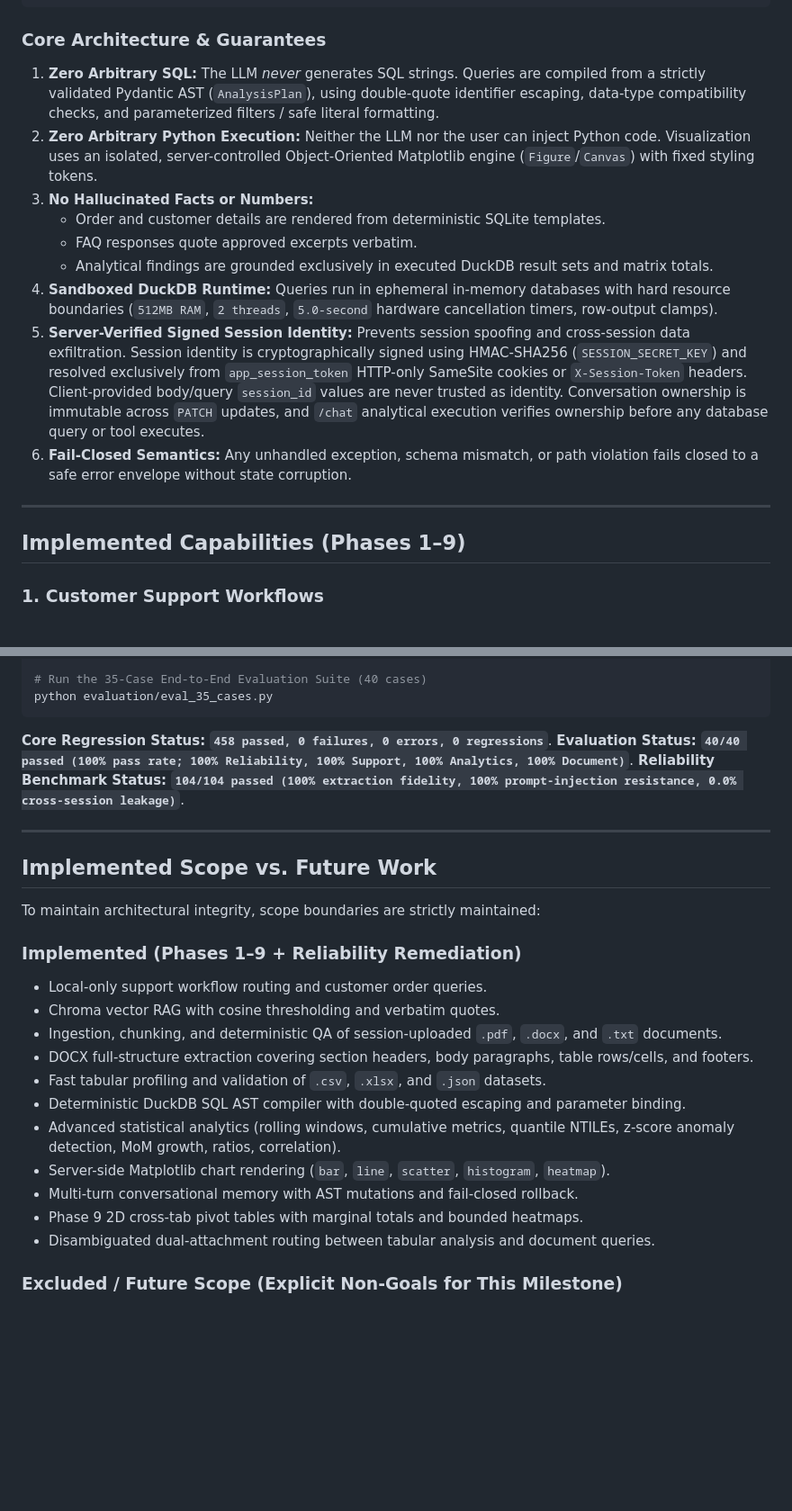
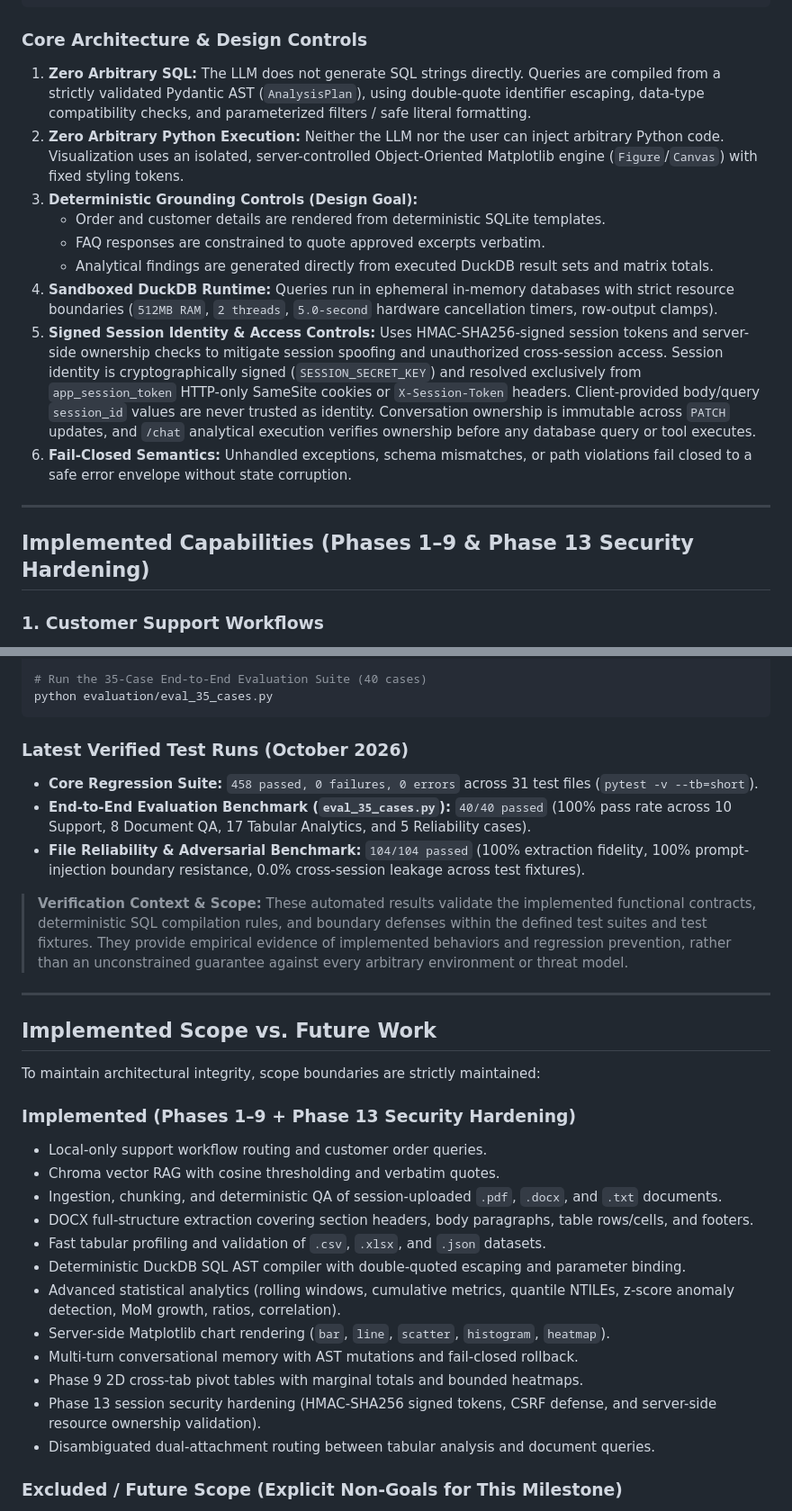
Before and after one commit to hemanth-nhk/ai-support-agent, a Markdown page: README.md, 2 parts joined by grey strips. Shown at 90% size. GitHub-like rendering; blank space fills up the shorter version.

Commit message:
Improve README accuracy and security documentation

````diff
--- a/README.md
+++ b/README.md
@@ -45,21 +45,21 @@ Guardrails & Schema Envelopes (Pydantic, Fail-Closed)
 Response Envelope: { response, intent, tool_used, retrieval_count, status, chart, table, pivot }
 ```
 
-### Core Architecture & Guarantees
+### Core Architecture & Design Controls
 
-1. **Zero Arbitrary SQL:** The LLM *never* generates SQL strings. Queries are compiled from a strictly validated Pydantic AST (`AnalysisPlan`), using double-quote identifier escaping, data-type compatibility checks, and parameterized filters / safe literal formatting.
-2. **Zero Arbitrary Python Execution:** Neither the LLM nor the user can inject Python code. Visualization uses an isolated, server-controlled Object-Oriented Matplotlib engine (`Figure`/`Canvas`) with fixed styling tokens.
-3. **No Hallucinated Facts or Numbers:**
+1. **Zero Arbitrary SQL:** The LLM does not generate SQL strings directly. Queries are compiled from a strictly validated Pydantic AST (`AnalysisPlan`), using double-quote identifier escaping, data-type compatibility checks, and parameterized filters / safe literal formatting.
+2. **Zero Arbitrary Python Execution:** Neither the LLM nor the user can inject arbitrary Python code. Visualization uses an isolated, server-controlled Object-Oriented Matplotlib engine (`Figure`/`Canvas`) with fixed styling tokens.
+3. **Deterministic Grounding Controls (Design Goal):**
    - Order and customer details are rendered from deterministic SQLite templates.
-   - FAQ responses quote approved excerpts verbatim.
-   - Analytical findings are grounded exclusively in executed DuckDB result sets and matrix totals.
-4. **Sandboxed DuckDB Runtime:** Queries run in ephemeral in-memory databases with hard resource boundaries (`512MB RAM`, `2 threads`, `5.0-second` hardware cancellation timers, row-output clamps).
-5. **Server-Verified Signed Session Identity:** Prevents session spoofing and cross-session data exfiltration. Session identity is cryptographically signed using HMAC-SHA256 (`SESSION_SECRET_KEY`) and resolved exclusively from `app_session_token` HTTP-only SameSite cookies or `X-Session-Token` headers. Client-provided body/query `session_id` values are never trusted as identity. Conversation ownership is immutable across `PATCH` updates, and `/chat` analytical execution verifies ownership before any database query or tool executes.
-6. **Fail-Closed Semantics:** Any unhandled exception, schema mismatch, or path violation fails closed to a safe error envelope without state corruption.
+   - FAQ responses are constrained to quote approved excerpts verbatim.
+   - Analytical findings are generated directly from executed DuckDB result sets and matrix totals.
+4. **Sandboxed DuckDB Runtime:** Queries run in ephemeral in-memory databases with strict resource boundaries (`512MB RAM`, `2 threads`, `5.0-second` hardware cancellation timers, row-output clamps).
+5. **Signed Session Identity & Access Controls:** Uses HMAC-SHA256-signed session tokens and server-side ownership checks to mitigate session spoofing and unauthorized cross-session access. Session identity is cryptographically signed (`SESSION_SECRET_KEY`) and resolved exclusively from `app_session_token` HTTP-only SameSite cookies or `X-Session-Token` headers. Client-provided body/query `session_id` values are never trusted as identity. Conversation ownership is immutable across `PATCH` updates, and `/chat` analytical execution verifies ownership before any database query or tool executes.
+6. **Fail-Closed Semantics:** Unhandled exceptions, schema mismatches, or path violations fail closed to a safe error envelope without state corruption.
 
 ---
 
-## Implemented Capabilities (Phases 1–9)
+## Implemented Capabilities (Phases 1–9 & Phase 13 Security Hardening)
 
 ### 1. Customer Support Workflows
 - **Order Lookup:** Instant order tracking (`ORDER_STATUS`) by ID using parameterized SQLite queries.
@@ -289,9 +309,13 @@ pytest tests/test_analysis_pivot.py -v
 python evaluation/eval_35_cases.py
 ```
 
-**Core Regression Status:** **`458 passed, 0 failures, 0 errors, 0 regressions`**.
-**Evaluation Status:** **`40/40 passed (100% pass rate; 100% Reliability, 100% Support, 100% Analytics, 100% Document)`**.
-**Reliability Benchmark Status:** **`104/104 passed (100% extraction fidelity, 100% prompt-injection resistance, 0.0% cross-session leakage)`**.
+### Latest Verified Test Runs (October 2026)
+
+- **Core Regression Suite:** `458 passed, 0 failures, 0 errors` across 31 test files (`pytest -v --tb=short`).
+- **End-to-End Evaluation Benchmark (`eval_35_cases.py`):** `40/40 passed` (100% pass rate across 10 Support, 8 Document QA, 17 Tabular Analytics, and 5 Reliability cases).
+- **File Reliability & Adversarial Benchmark:** `104/104 passed` (100% extraction fidelity, 100% prompt-injection boundary resistance, 0.0% cross-session leakage across test fixtures).
+
+> **Verification Context & Scope:** These automated results validate the implemented functional contracts, deterministic SQL compilation rules, and boundary defenses within the defined test suites and test fixtures. They provide empirical evidence of implemented behaviors and regression prevention, rather than an unconstrained guarantee against every arbitrary environment or threat model.
 
 ---
 
@@ -299,7 +323,7 @@ python evaluation/eval_35_cases.py
 
 To maintain architectural integrity, scope boundaries are strictly maintained:
 
-### Implemented (Phases 1–9 + Reliability Remediation)
+### Implemented (Phases 1–9 + Phase 13 Security Hardening)
 - Local-only support workflow routing and customer order queries.
 - Chroma vector RAG with cosine thresholding and verbatim quotes.
 - Ingestion, chunking, and deterministic QA of session-uploaded `.pdf`, `.docx`, and `.txt` documents.
@@ -310,6 +334,7 @@ To maintain architectural integrity, scope boundaries are strictly maintained:
 - Server-side Matplotlib chart rendering (`bar`, `line`, `scatter`, `histogram`, `heatmap`).
 - Multi-turn conversational memory with AST mutations and fail-closed rollback.
 - Phase 9 2D cross-tab pivot tables with marginal totals and bounded heatmaps.
+- Phase 13 session security hardening (HMAC-SHA256 signed tokens, CSRF defense, and server-side resource ownership validation).
 - Disambiguated dual-attachment routing between tabular analysis and document queries.
 
 ### Excluded / Future Scope (Explicit Non-Goals for This Milestone)
````
Also changed, not shown: other parts of README.md (+23 -3 lines).
